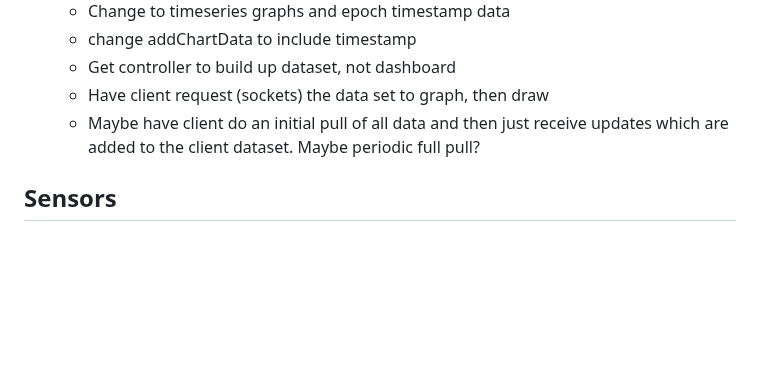
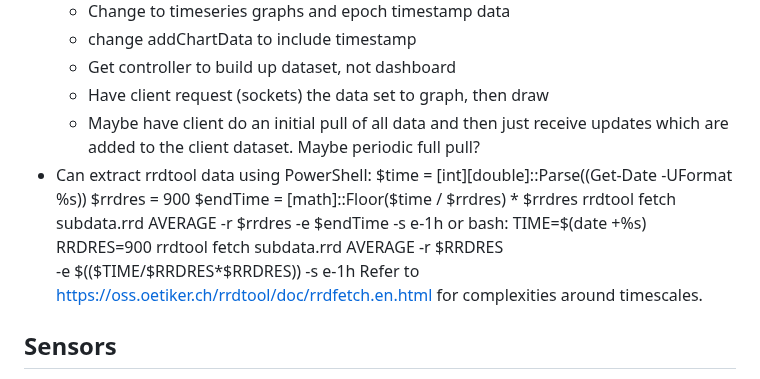
Before and after one commit to littlepunks/autohome, a Markdown page: README.md, the part around the change. Drawn GitHub-style; blank space fills up the shorter version.

```diff
--- a/README.md
+++ b/README.md
@@ -238,6 +238,18 @@ LEVELS of values that are critical, also need to know if higher or lower than ma
 	- Get controller to build up dataset, not dashboard
 	- Have client request (sockets) the data set to graph, then draw
 	- Maybe have client do an initial pull of all data and then just receive updates which are added to the client dataset. Maybe periodic full pull?
+ - Can extract rrdtool data using PowerShell:
+		$time = [int][double]::Parse((Get-Date -UFormat %s))
+		$rrdres = 900
+		$endTime = [math]::Floor($time / $rrdres) * $rrdres
+		rrdtool fetch subdata.rrd AVERAGE -r $rrdres -e $endTime -s e-1h
+	or bash:
+		 TIME=$(date +%s)
+		 RRDRES=900
+		 rrdtool fetch subdata.rrd AVERAGE -r $RRDRES \
+		    -e $(($TIME/$RRDRES*$RRDRES)) -s e-1h
+   Refer to https://oss.oetiker.ch/rrdtool/doc/rrdfetch.en.html for complexities around timescales.
+
 
 ## Sensors
 - TPLINK - plug online/offline events should change sensor status to red
```
